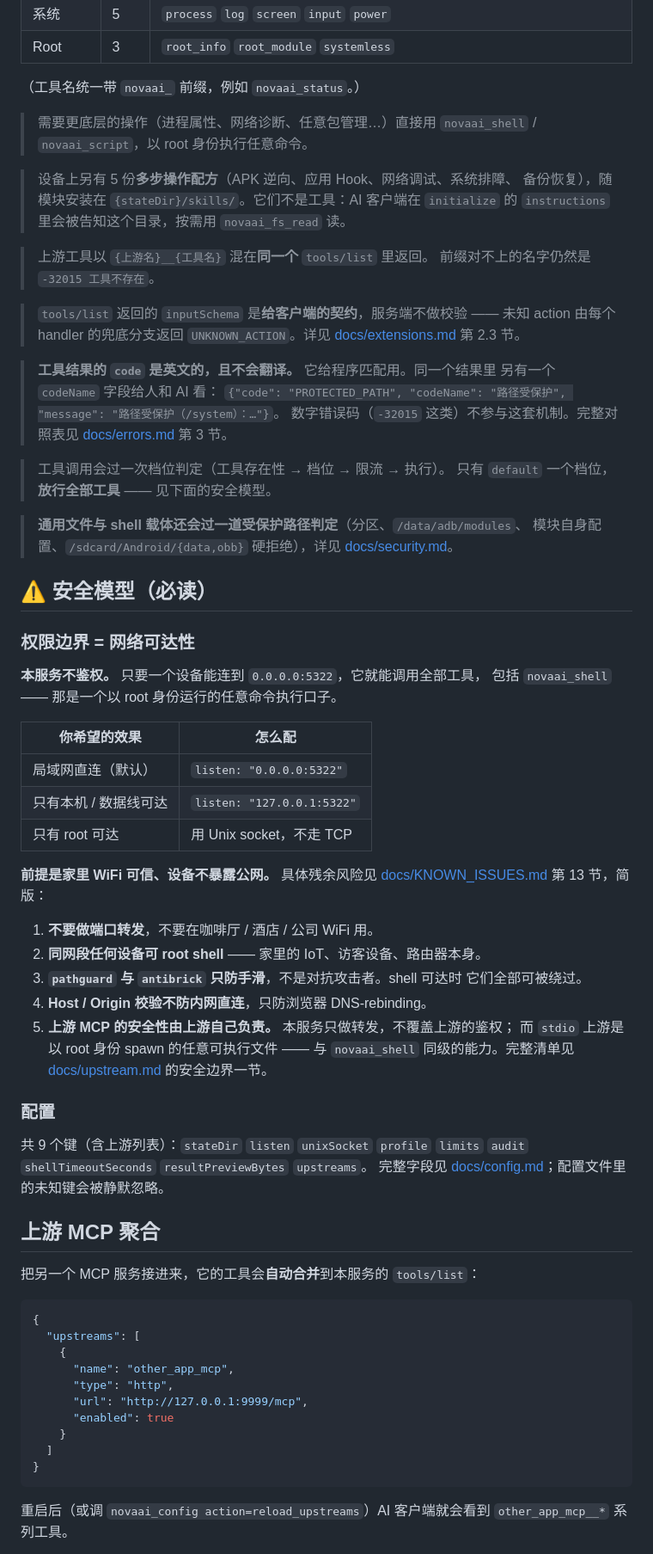
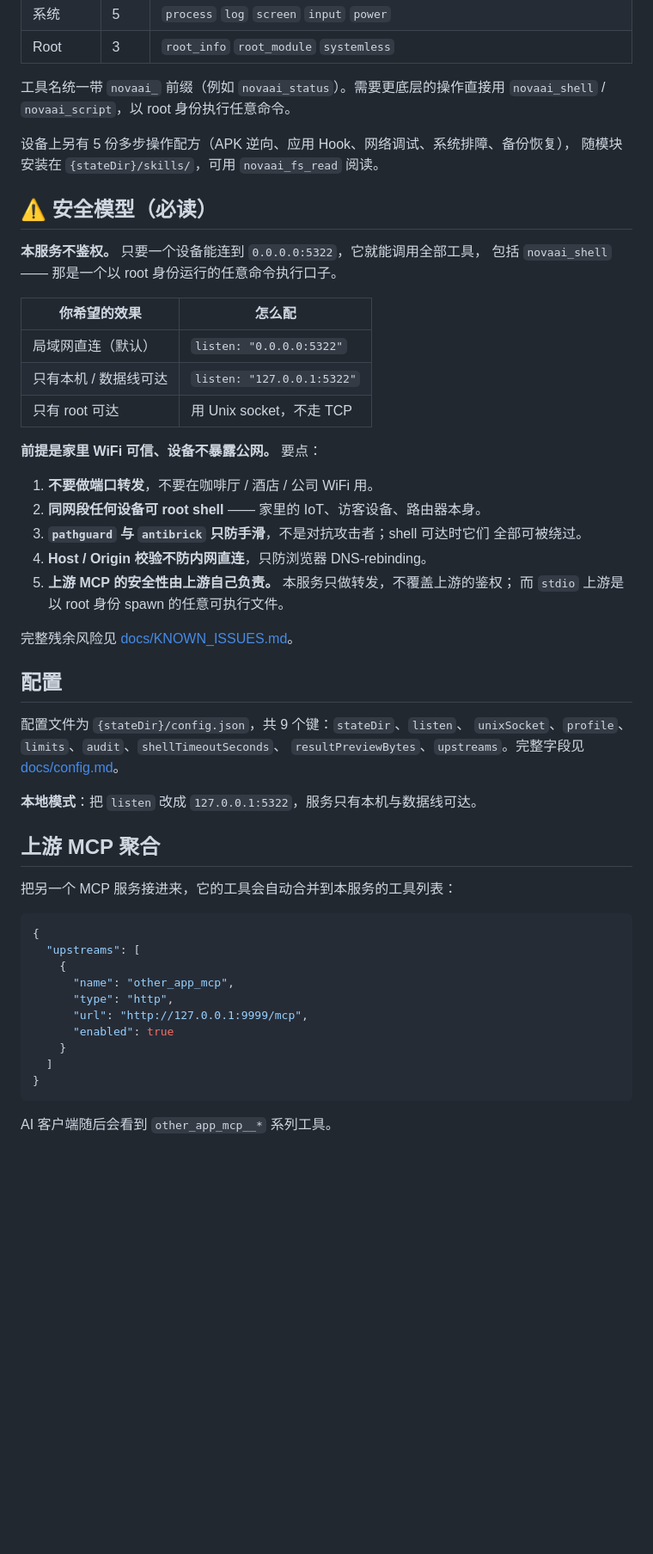
Before and after one commit to yuanxing109/NovaAI-MCP, a Markdown page: README.md, the part around one of its changes. Shown at 86% size. GitHub-like rendering; blank space fills up the shorter version.

````diff
--- a/README.md
+++ b/README.md
@@ -93,38 +82,13 @@ Unix Socket: /data/adb/novaai-mcp/mcp.sock
 | 系统 | 5 | `process` `log` `screen` `input` `power` |
 | Root | 3 | `root_info` `root_module` `systemless` |
 
-（工具名统一带 `novaai_` 前缀，例如 `novaai_status`。）
+工具名统一带 `novaai_` 前缀（例如 `novaai_status`）。需要更底层的操作直接用
+`novaai_shell` / `novaai_script`，以 root 身份执行任意命令。
 
-> 需要更底层的操作（进程属性、网络诊断、任意包管理…）直接用
-> `novaai_shell` / `novaai_script`，以 root 身份执行任意命令。
-
-> 设备上另有 5 份**多步操作配方**（APK 逆向、应用 Hook、网络调试、系统排障、
-> 备份恢复），随模块安装在 `{stateDir}/skills/`。它们不是工具：AI 客户端在
-> `initialize` 的 `instructions` 里会被告知这个目录，按需用 `novaai_fs_read` 读。
-
-> 上游工具以 `{上游名}__{工具名}` 混在**同一个** `tools/list` 里返回。
-> 前缀对不上的名字仍然是 `-32015 工具不存在`。
-
-> `tools/list` 返回的 `inputSchema` 是**给客户端的契约**，服务端不做校验 ——
-> 未知 action 由每个 handler 的兜底分支返回 `UNKNOWN_ACTION`。详见
-> [docs/extensions.md](docs/extensions.md) 第 2.3 节。
-
-> **工具结果的 `code` 是英文的，且不会翻译。** 它给程序匹配用。同一个结果里
-> 另有一个 `codeName` 字段给人和 AI 看：
-> `{"code": "PROTECTED_PATH", "codeName": "路径受保护", "message": "路径受保护（/system）：…"}`。
-> 数字错误码（`-32015` 这类）不参与这套机制。完整对照表见
-> [docs/errors.md](docs/errors.md) 第 3 节。
-
-> 工具调用会过一次档位判定（工具存在性 → 档位 → 限流 → 执行）。
-> 只有 `default` 一个档位，**放行全部工具** —— 见下面的安全模型。
-
-> **通用文件与 shell 载体还会过一道受保护路径判定**（分区、`/data/adb/modules`、
-> 模块自身配置、`/sdcard/Android/{data,obb}` 硬拒绝），详见
-> [docs/security.md](docs/security.md)。
+设备上另有 5 份多步操作配方（APK 逆向、应用 Hook、网络调试、系统排障、备份恢复），
+随模块安装在 `{stateDir}/skills/`，可用 `novaai_fs_read` 阅读。
 
 ## ⚠️ 安全模型（必读）
-
-### 权限边界 = 网络可达性
 
 **本服务不鉴权。** 只要一个设备能连到 `0.0.0.0:5322`，它就能调用全部工具，
 包括 `novaai_shell` —— 那是一个以 root 身份运行的任意命令执行口子。
@@ -135,27 +99,29 @@ Unix Socket: /data/adb/novaai-mcp/mcp.sock
 | 只有本机 / 数据线可达 | `listen: "127.0.0.1:5322"` |
 | 只有 root 可达 | 用 Unix socket，不走 TCP |
 
-**前提是家里 WiFi 可信、设备不暴露公网。** 具体残余风险见
-[docs/KNOWN_ISSUES.md](docs/KNOWN_ISSUES.md) 第 13 节，简版：
+**前提是家里 WiFi 可信、设备不暴露公网。** 要点：
 
 1. **不要做端口转发**，不要在咖啡厅 / 酒店 / 公司 WiFi 用。
 2. **同网段任何设备可 root shell** —— 家里的 IoT、访客设备、路由器本身。
-3. **`pathguard` 与 `antibrick` 只防手滑**，不是对抗攻击者。shell 可达时
-   它们全部可被绕过。
+3. **`pathguard` 与 `antibrick` 只防手滑**，不是对抗攻击者；shell 可达时它们
+   全部可被绕过。
 4. **Host / Origin 校验不防内网直连**，只防浏览器 DNS-rebinding。
 5. **上游 MCP 的安全性由上游自己负责。** 本服务只做转发，不覆盖上游的鉴权；
-   而 `stdio` 上游是以 root 身份 spawn 的任意可执行文件 —— 与 `novaai_shell`
-   同级的能力。完整清单见 [docs/upstream.md](docs/upstream.md) 的安全边界一节。
+   而 `stdio` 上游是以 root 身份 spawn 的任意可执行文件。
 
-### 配置
+完整残余风险见 [docs/KNOWN_ISSUES.md](docs/KNOWN_ISSUES.md)。
 
-共 9 个键（含上游列表）：`stateDir` `listen` `unixSocket` `profile`
-`limits` `audit` `shellTimeoutSeconds` `resultPreviewBytes` `upstreams`。
-完整字段见 [docs/config.md](docs/config.md)；配置文件里的未知键会被静默忽略。
+## 配置
+
+配置文件为 `{stateDir}/config.json`，共 9 个键：`stateDir`、`listen`、
+`unixSocket`、`profile`、`limits`、`audit`、`shellTimeoutSeconds`、
+`resultPreviewBytes`、`upstreams`。完整字段见 [docs/config.md](docs/config.md)。
+
+**本地模式**：把 `listen` 改成 `127.0.0.1:5322`，服务只有本机与数据线可达。
 
 ## 上游 MCP 聚合
 
-把另一个 MCP 服务接进来，它的工具会**自动合并**到本服务的 `tools/list`：
+把另一个 MCP 服务接进来，它的工具会自动合并到本服务的工具列表：
 
 ```json
 {
@@ -170,6 +136,5 @@ Unix Socket: /data/adb/novaai-mcp/mcp.sock
 }
 ```
 
-重启后（或调 `novaai_config action=reload_upstreams`）AI 客户端就会看到
-`other_app_mcp__*` 系列工具。
+AI 客户端随后会看到 `other_app_mcp__*` 系列工具。
 
````
Also changed, not shown: other parts of README.md (+23 -40 lines).
